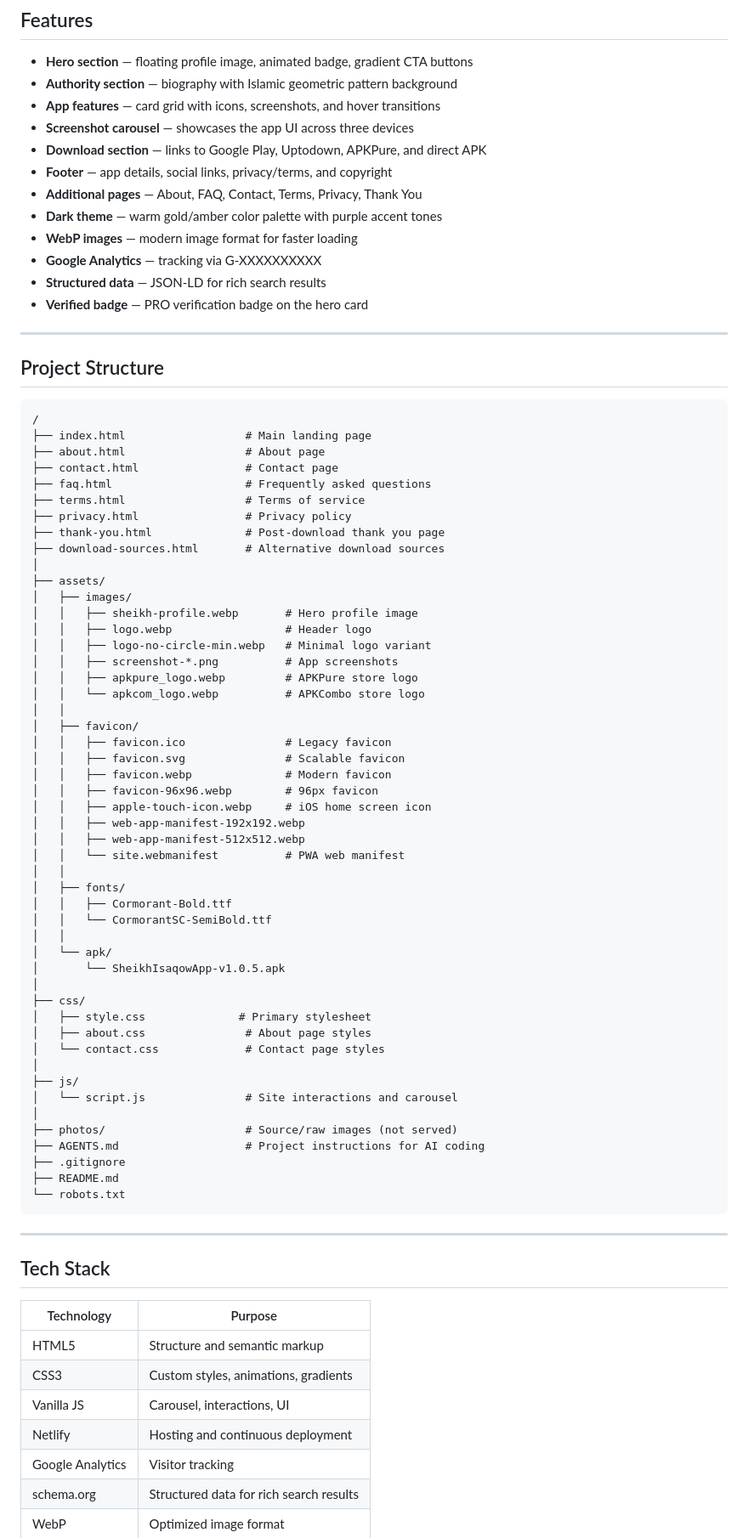
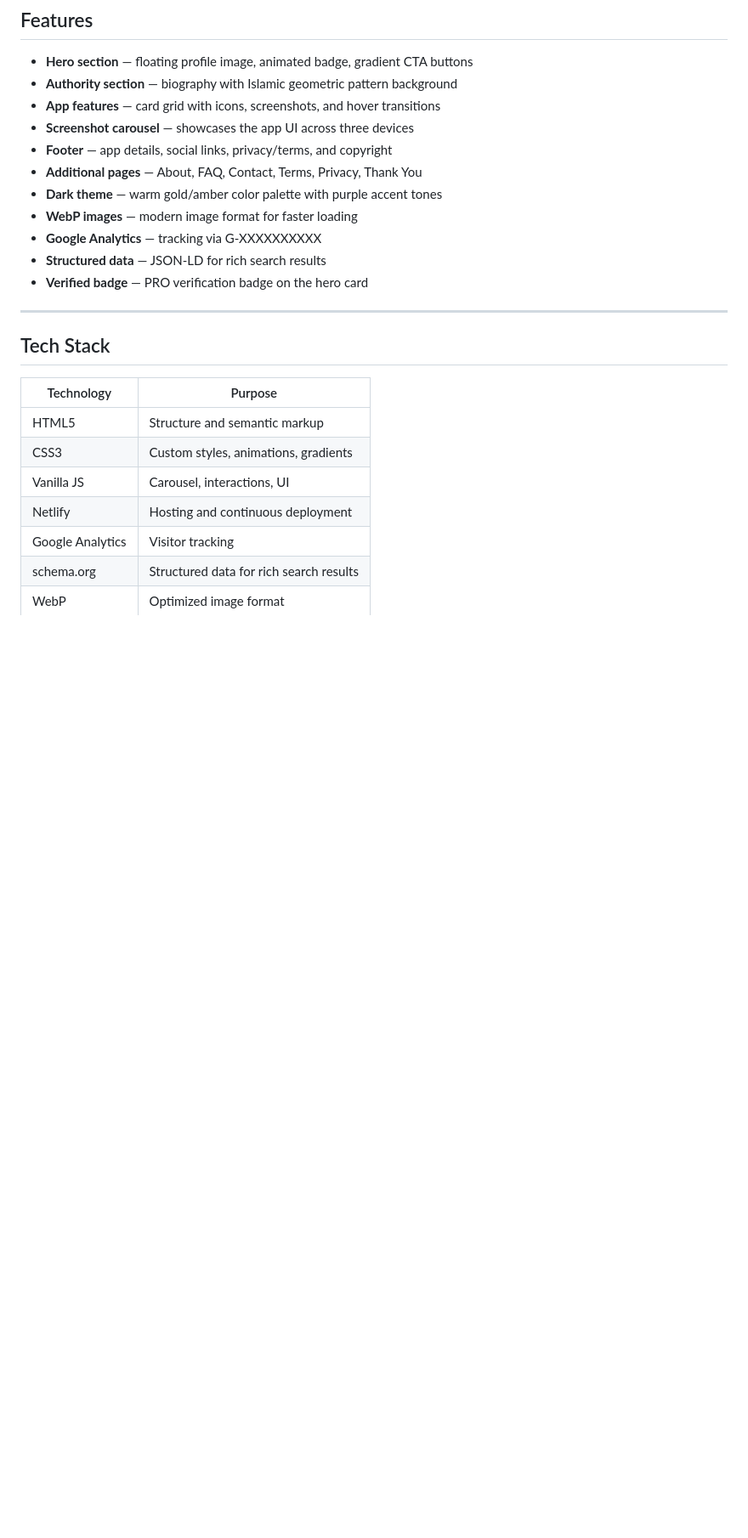
Before and after one commit to ILBrother97/sheikh-isaqow-landing, a Markdown page: README.md, the part around the change. Shown at 85% size. Rendered like a GitHub page; blank space fills up the shorter version.

````diff
--- a/README.md
+++ b/README.md
@@ -15,7 +15,6 @@ Single-page marketing site for the Android app (package `com.shkisaqowhassanbora
 - **Authority section** — biography with Islamic geometric pattern background
 - **App features** — card grid with icons, screenshots, and hover transitions
 - **Screenshot carousel** — showcases the app UI across three devices
-- **Download section** — links to Google Play, Uptodown, APKPure, and direct APK
 - **Footer** — app details, social links, privacy/terms, and copyright
 - **Additional pages** — About, FAQ, Contact, Terms, Privacy, Thank You
 - **Dark theme** — warm gold/amber color palette with purple accent tones
@@ -26,61 +25,6 @@ Single-page marketing site for the Android app (package `com.shkisaqowhassanbora
 
 ---
 
-## Project Structure
-
-```
-/
-├── index.html                  # Main landing page
-├── about.html                  # About page
-├── contact.html                # Contact page
-├── faq.html                    # Frequently asked questions
-├── terms.html                  # Terms of service
-├── privacy.html                # Privacy policy
-├── thank-you.html              # Post-download thank you page
-├── download-sources.html       # Alternative download sources
-│
-├── assets/
-│   ├── images/
-│   │   ├── sheikh-profile.webp       # Hero profile image
-│   │   ├── logo.webp                 # Header logo
-│   │   ├── logo-no-circle-min.webp   # Minimal logo variant
-│   │   ├── screenshot-*.png          # App screenshots
-│   │   ├── apkpure_logo.webp         # APKPure store logo
-│   │   └── apkcom_logo.webp          # APKCombo store logo
-│   │
-│   ├── favicon/
-│   │   ├── favicon.ico               # Legacy favicon
-│   │   ├── favicon.svg               # Scalable favicon
-│   │   ├── favicon.webp              # Modern favicon
-│   │   ├── favicon-96x96.webp        # 96px favicon
-│   │   ├── apple-touch-icon.webp     # iOS home screen icon
-│   │   ├── web-app-manifest-192x192.webp
-│   │   ├── web-app-manifest-512x512.webp
-│   │   └── site.webmanifest          # PWA web manifest
-│   │
-│   ├── fonts/
-│   │   ├── Cormorant-Bold.ttf
-│   │   └── CormorantSC-SemiBold.ttf
-│   │
-│   └── apk/
-│       └── SheikhIsaqowApp-v1.0.5.apk
-│
-├── css/
-│   ├── style.css              # Primary stylesheet
-│   ├── about.css               # About page styles
-│   └── contact.css             # Contact page styles
-│
-├── js/
-│   └── script.js               # Site interactions and carousel
-│
-├── photos/                     # Source/raw images (not served)
-├── AGENTS.md                   # Project instructions for AI coding
-├── .gitignore
-├── README.md
-└── robots.txt
-```
-
----
 
 ## Tech Stack
 
````
